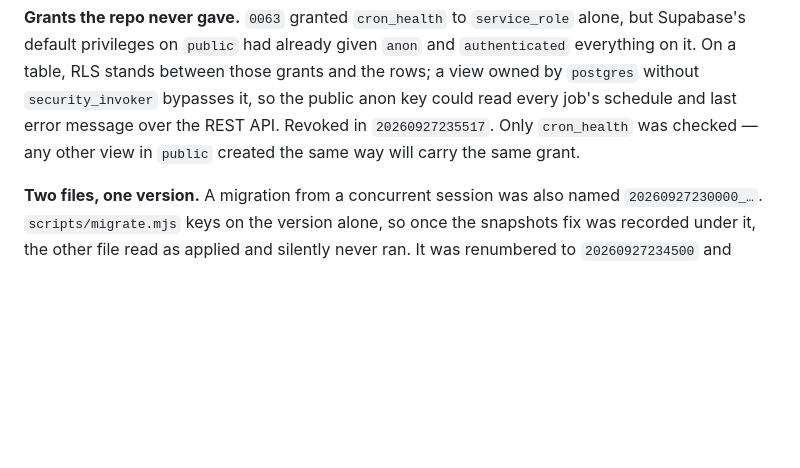
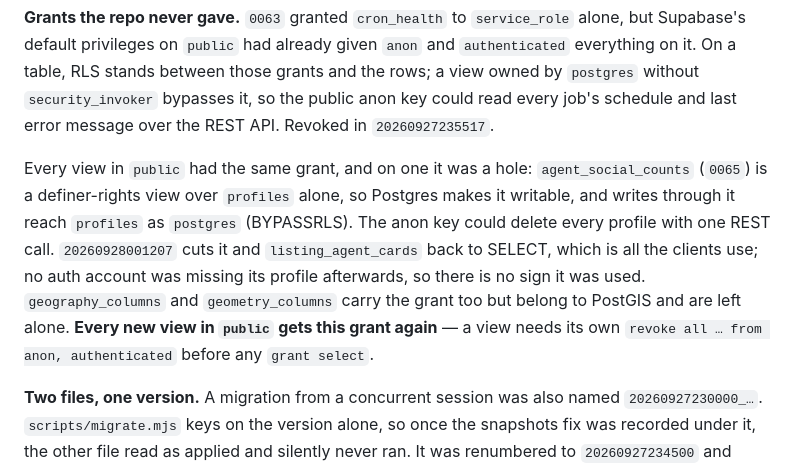
Before and after one commit to iliosintelligence-dotcom/synapse-platform, a Markdown page: DRIFT.md, the part around the change. GitHub-like rendering; blank space fills up the shorter version.

Commit message:
DRIFT.md: the public-view audit and the agent_social_counts hole
Co-Authored-By: Claude Opus 5.5 <noreply@anthropic.com>
Claude-Session: https://claude.ai/code/session_01Dmrt8isQ82xy1zJcWJog9p

```diff
--- a/DRIFT.md
+++ b/DRIFT.md
@@ -111,8 +111,18 @@ and `authenticated` everything on it. On a table, RLS stands between those
 grants and the rows; a view owned by `postgres` without `security_invoker`
 bypasses it, so the public anon key could read every job's schedule and last
 error message over the REST API.
-Revoked in `20260927235517`. Only `cron_health` was checked — any other view in
-`public` created the same way will carry the same grant.
+Revoked in `20260927235517`.
+
+Every view in `public` had the same grant, and on one it was a hole:
+`agent_social_counts` (`0065`) is a definer-rights view over `profiles` alone, so
+Postgres makes it writable, and writes through it reach `profiles` as `postgres`
+(BYPASSRLS). The anon key could delete every profile with one REST call.
+`20260928001207` cuts it and `listing_agent_cards` back to SELECT, which is all
+the clients use; no auth account was missing its profile afterwards, so there is
+no sign it was used. `geography_columns` and `geometry_columns` carry the grant
+too but belong to PostGIS and are left alone. **Every new view in `public` gets
+this grant again** — a view needs its own `revoke all … from anon,
+authenticated` before any `grant select`.
 
 **Two files, one version.** A migration from a concurrent session was also
 named `20260927230000_…`. `scripts/migrate.mjs` keys on the version alone, so
```
